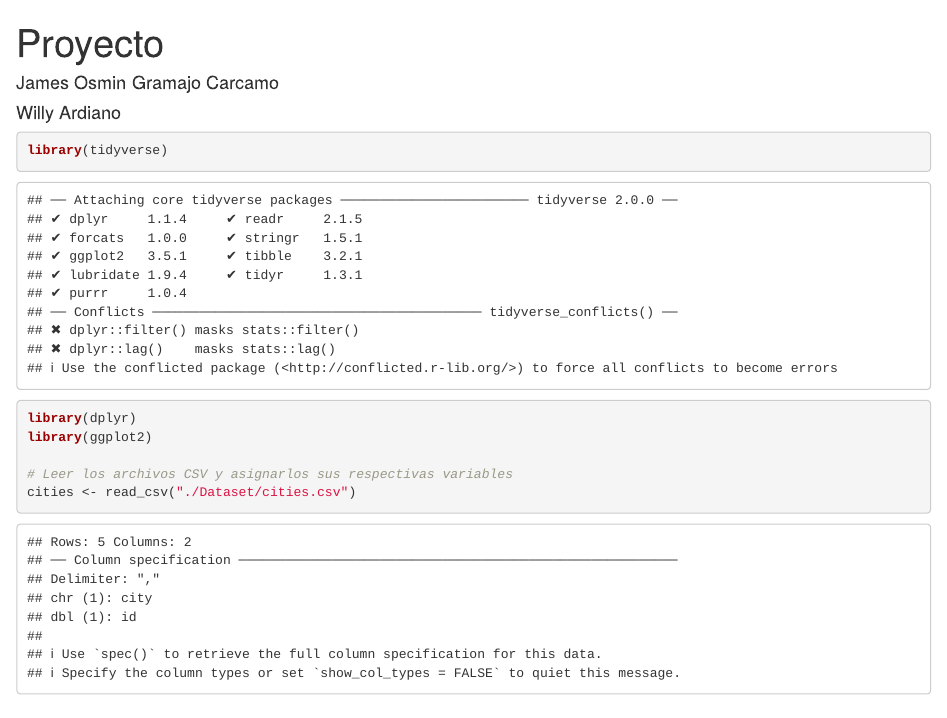
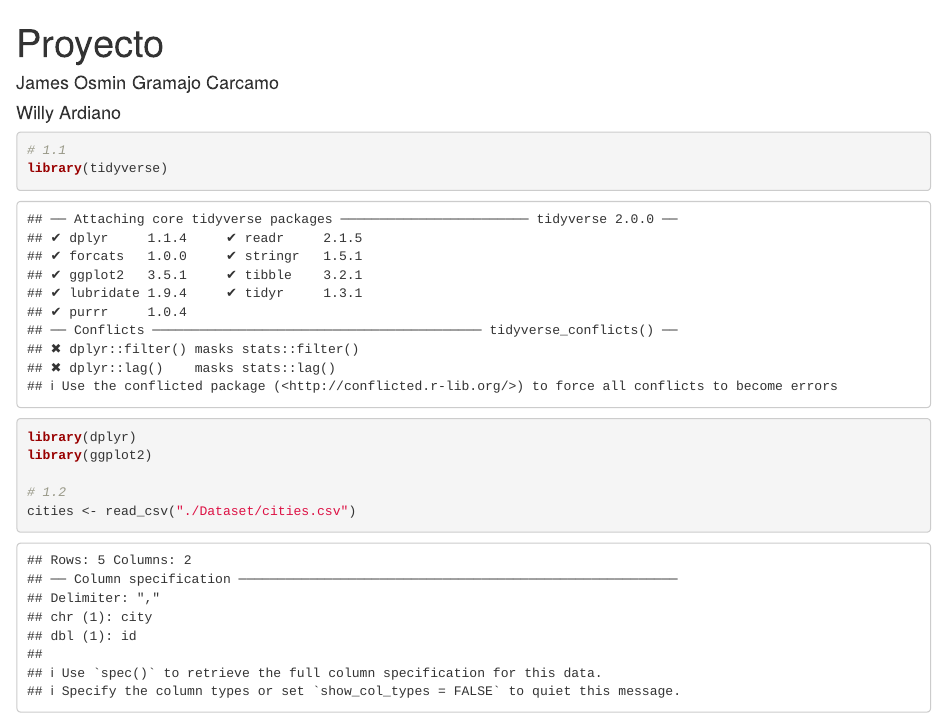
Before and after one commit to jamesg19/FoodAnalytics, an R Markdown document (Proyecto.Rmd): the page in a window 1100 px wide, from its top. Rendered offline with R 4.5, knitr and Pandoc, with nearby package versions.

Commit message:
Adding identifications

````diff
--- a/Proyecto.Rmd
+++ b/Proyecto.Rmd
@@ -7,11 +7,12 @@ output: html_notebook
 ---
 
 ```{r}
+# 1.1
 library(tidyverse)
 library(dplyr)
 library(ggplot2)
 
-# Leer los archivos CSV y asignarlos sus respectivas variables
+# 1.2
 cities <- read_csv("./Dataset/cities.csv")
 meal_types <- read_csv("./Dataset/meal_types.csv")
 meals <- read_csv("./Dataset/meals.csv")
````
Also changed, not shown: Proyecto.Rmd (4 more changed lines).
